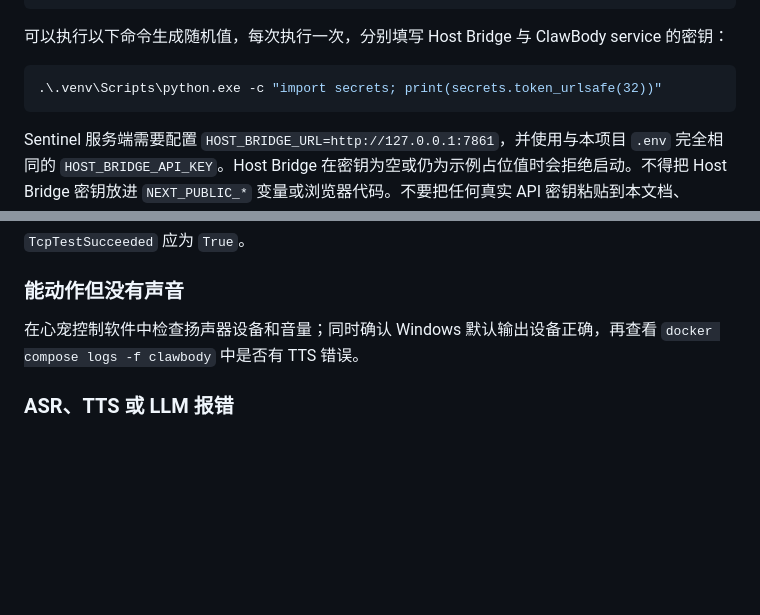
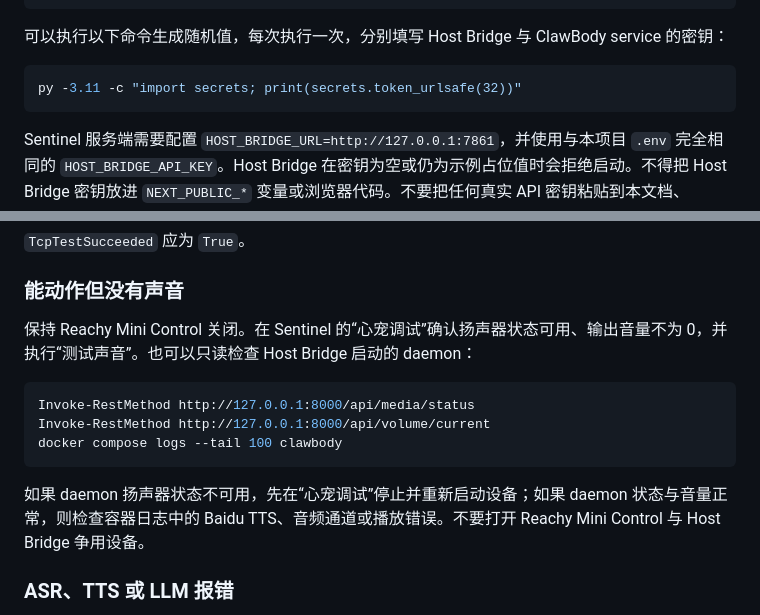
Before and after one commit to XingjianTian/clawbody-minimax, a Markdown page: DOCKER_SETUP.md, 2 parts joined by grey strips. Drawn GitHub-style; blank space fills up the shorter version.

````diff
--- a/DOCKER_SETUP.md
+++ b/DOCKER_SETUP.md
@@ -89,7 +89,7 @@ HOST_BRIDGE_CLAWBODY_HEALTH_URL=http://127.0.0.1:7860/health
 可以执行以下命令生成随机值，每次执行一次，分别填写 Host Bridge 与 ClawBody service 的密钥：
 
 ```powershell
-.\.venv\Scripts\python.exe -c "import secrets; print(secrets.token_urlsafe(32))"
+py -3.11 -c "import secrets; print(secrets.token_urlsafe(32))"
 ```
 
 Sentinel 服务端需要配置 `HOST_BRIDGE_URL=http://127.0.0.1:7861`，并使用与本项目 `.env` 完全相同的 `HOST_BRIDGE_API_KEY`。Host Bridge 在密钥为空或仍为示例占位值时会拒绝启动。不得把 Host Bridge 密钥放进 `NEXT_PUBLIC_*` 变量或浏览器代码。不要把任何真实 API 密钥粘贴到本文档、Issue、聊天群或 Git 提交中。
@@ -303,7 +303,15 @@ Test-NetConnection localhost -Port 7860
 
 ### 能动作但没有声音
 
-在心宠控制软件中检查扬声器设备和音量；同时确认 Windows 默认输出设备正确，再查看 `docker compose logs -f clawbody` 中是否有 TTS 错误。
+保持 Reachy Mini Control 关闭。在 Sentinel 的“心宠调试”确认扬声器状态可用、输出音量不为 0，并执行“测试声音”。也可以只读检查 Host Bridge 启动的 daemon：
+
+```powershell
+Invoke-RestMethod http://127.0.0.1:8000/api/media/status
+Invoke-RestMethod http://127.0.0.1:8000/api/volume/current
+docker compose logs --tail 100 clawbody
+```
+
+如果 daemon 扬声器状态不可用，先在“心宠调试”停止并重新启动设备；如果 daemon 状态与音量正常，则检查容器日志中的 Baidu TTS、音频通道或播放错误。不要打开 Reachy Mini Control 与 Host Bridge 争用设备。
 
 ### ASR、TTS 或 LLM 报错
 
````
Also changed, not shown: README.md (+2 -1 lines).
